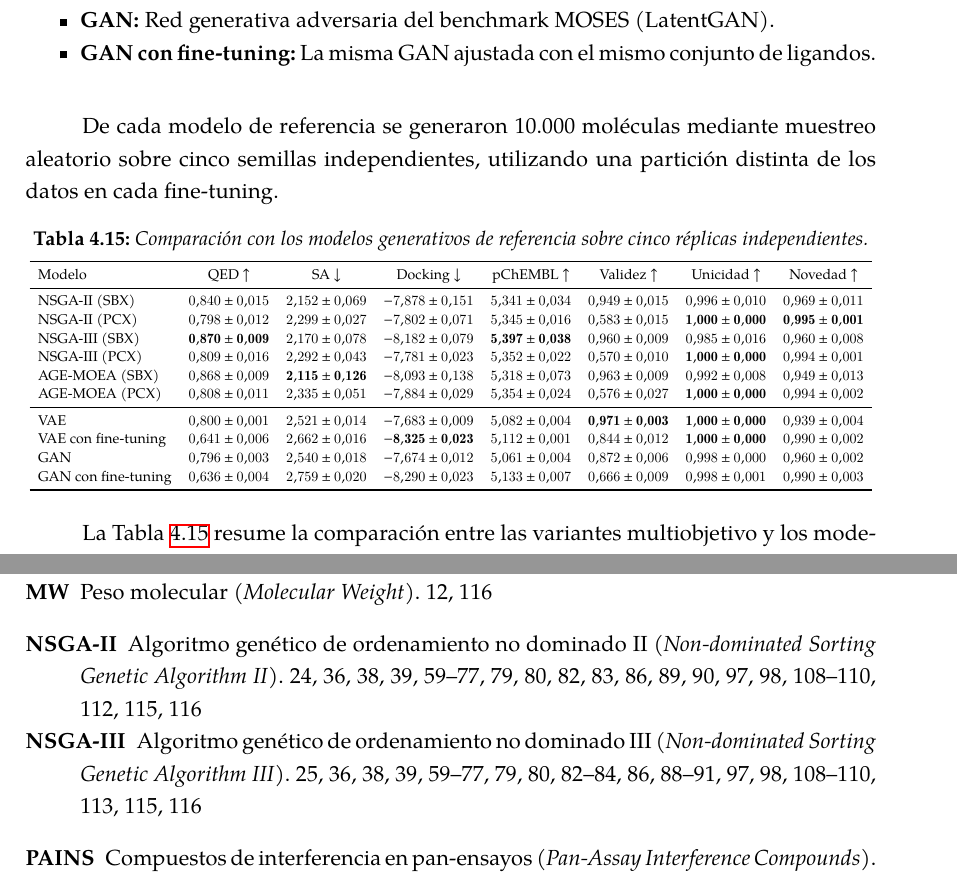
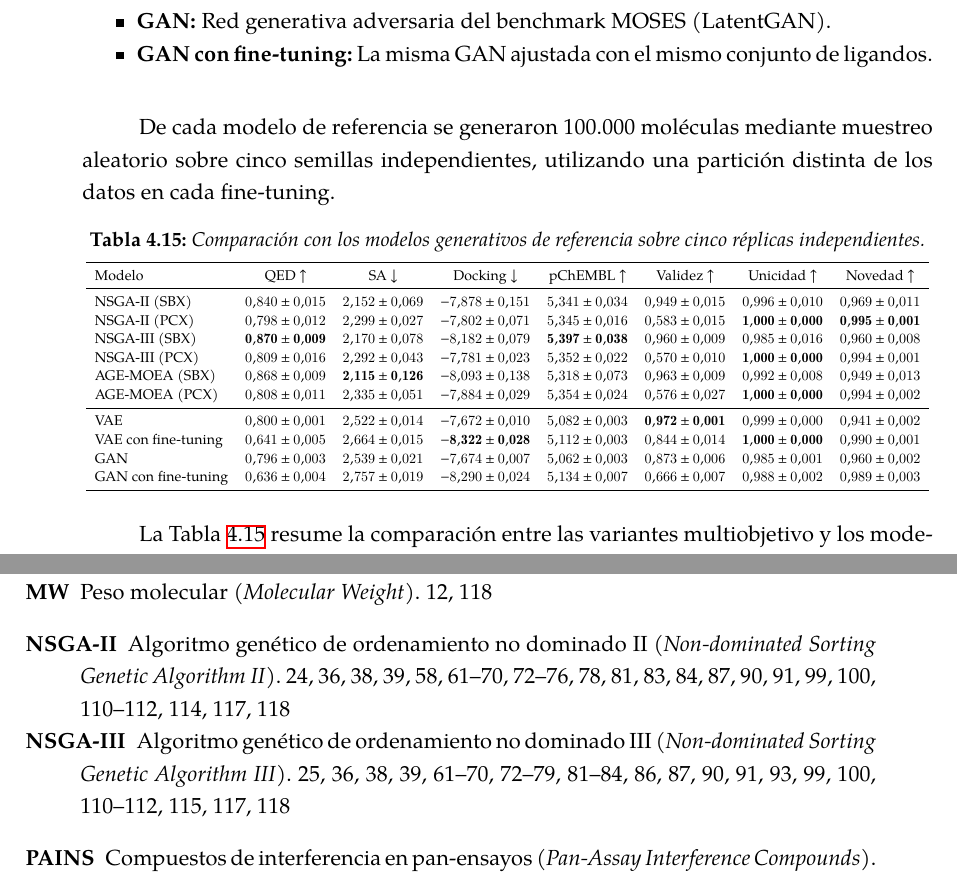
Before and after one commit to cepmcs/Tesina_Esqueleto, a LaTeX thesis (UMUthesis.tex, which reads Chapters/04-Resultados.tex, Chapters/Tables/mrp1/tab_comparacion_modelos_mrp1.tex): two parts of pages 104 and 146 of 148 before the commit and two parts of pages 105 and 148 of 150 after it, joined at a grey line, cut so that both start at the same text. Compiled offline with XeLaTeX; a LaTeX package or settings file that is missing is left out.

Commit message:
docs: update results chapter, model comparison table, and figures

```diff
--- a/Chapters/04-Resultados.tex
+++ b/Chapters/04-Resultados.tex
@@ -451,7 +451,7 @@ Se comparó el enfoque multiobjetivo propuesto con cuatro modelos generativos de
     \item \textbf{GAN con fine-tuning:} La misma GAN ajustada con el mismo conjunto de ligandos.
 \end{itemize}
 
-De cada modelo de referencia se generaron 10.000 moléculas mediante muestreo aleatorio sobre cinco semillas independientes, utilizando una partición distinta de los datos en cada fine-tuning.
+De cada modelo de referencia se generaron 100.000 moléculas mediante muestreo aleatorio sobre cinco semillas independientes, utilizando una partición distinta de los datos en cada fine-tuning.
 
 \input{Chapters/Tables/mrp1/tab_comparacion_modelos_mrp1.tex}
 
--- a/Chapters/Tables/mrp1/tab_comparacion_modelos_mrp1.tex
+++ b/Chapters/Tables/mrp1/tab_comparacion_modelos_mrp1.tex
@@ -14,10 +14,10 @@ NSGA-III (PCX) & $0.809 \pm 0.016$ & $2.292 \pm 0.043$ & $-7.781 \pm 0.023$ & $5
 AGE-MOEA (SBX) & $0.868 \pm 0.009$ & $\mathbf{2.115 \pm 0.126}$ & $-8.093 \pm 0.138$ & $5.318 \pm 0.073$ & $0.963 \pm 0.009$ & $0.992 \pm 0.008$ & $0.949 \pm 0.013$ \\
 AGE-MOEA (PCX) & $0.808 \pm 0.011$ & $2.335 \pm 0.051$ & $-7.884 \pm 0.029$ & $5.354 \pm 0.024$ & $0.576 \pm 0.027$ & $\mathbf{1.000 \pm 0.000}$ & $0.994 \pm 0.002$ \\
 \midrule
-VAE & $0.800 \pm 0.001$ & $2.521 \pm 0.014$ & $-7.683 \pm 0.009$ & $5.082 \pm 0.004$ & $\mathbf{0.971 \pm 0.003}$ & $\mathbf{1.000 \pm 0.000}$ & $0.939 \pm 0.004$ \\
-VAE con fine-tuning & $0.641 \pm 0.006$ & $2.662 \pm 0.016$ & $\mathbf{-8.325 \pm 0.023}$ & $5.112 \pm 0.001$ & $0.844 \pm 0.012$ & $\mathbf{1.000 \pm 0.000}$ & $0.990 \pm 0.002$ \\
-GAN & $0.796 \pm 0.003$ & $2.540 \pm 0.018$ & $-7.674 \pm 0.012$ & $5.061 \pm 0.004$ & $0.872 \pm 0.006$ & $0.998 \pm 0.000$ & $0.960 \pm 0.002$ \\
-GAN con fine-tuning & $0.636 \pm 0.004$ & $2.759 \pm 0.020$ & $-8.290 \pm 0.023$ & $5.133 \pm 0.007$ & $0.666 \pm 0.009$ & $0.998 \pm 0.001$ & $0.990 \pm 0.003$ \\
+VAE & $0.800 \pm 0.001$ & $2.522 \pm 0.014$ & $-7.672 \pm 0.010$ & $5.082 \pm 0.003$ & $\mathbf{0.972 \pm 0.001}$ & $0.999 \pm 0.000$ & $0.941 \pm 0.002$ \\
+VAE con fine-tuning & $0.641 \pm 0.005$ & $2.664 \pm 0.015$ & $\mathbf{-8.322 \pm 0.028}$ & $5.112 \pm 0.003$ & $0.844 \pm 0.014$ & $\mathbf{1.000 \pm 0.000}$ & $0.990 \pm 0.001$ \\
+GAN & $0.796 \pm 0.003$ & $2.539 \pm 0.021$ & $-7.674 \pm 0.007$ & $5.062 \pm 0.003$ & $0.873 \pm 0.006$ & $0.985 \pm 0.001$ & $0.960 \pm 0.002$ \\
+GAN con fine-tuning & $0.636 \pm 0.004$ & $2.757 \pm 0.019$ & $-8.290 \pm 0.024$ & $5.134 \pm 0.007$ & $0.666 \pm 0.007$ & $0.988 \pm 0.002$ & $0.989 \pm 0.003$ \\
 \bottomrule
 \end{tabular}
 }
```
Also changed, not shown: Figures/metaheuristicas/comparacion/convergence_chemical_evals_popfinal.pdf, Figures/metaheuristicas/hp/efectos_hypervolume.pdf, Figures/metaheuristicas/hp/hypervolume_vs_validity.pdf, Figures/metaheuristicas/operadores/AGEMOEA/moleculas_operadores_AGEMOEA.png, Figures/metaheuristicas/operadores/AGEMOEA/pareto_qed_sa_grid_nruns_popAGEMOEA.pdf, Figures/metaheuristicas/operadores/MOEAD/moleculas_operadores_MOEAD.png, Figures/metaheuristicas/operadores/MOEAD/pareto_qed_sa_grid_nruns_popMOEAD.pdf, Figures/metaheuristicas/operadores/NSGA2/moleculas_operadores_NSGA2.png, Figures/metaheuristicas/operadores/NSGA2/pareto_qed_sa_grid_nruns_popNSGA2.pdf, Figures/metaheuristicas/operadores/NSGA3/moleculas_operadores_NSGA3.png, Figures/metaheuristicas/operadores/NSGA3/pareto_qed_sa_grid_nruns_popNSGA3.pdf, Figures/mrp1/posebuster.pdf, 1 other file.
